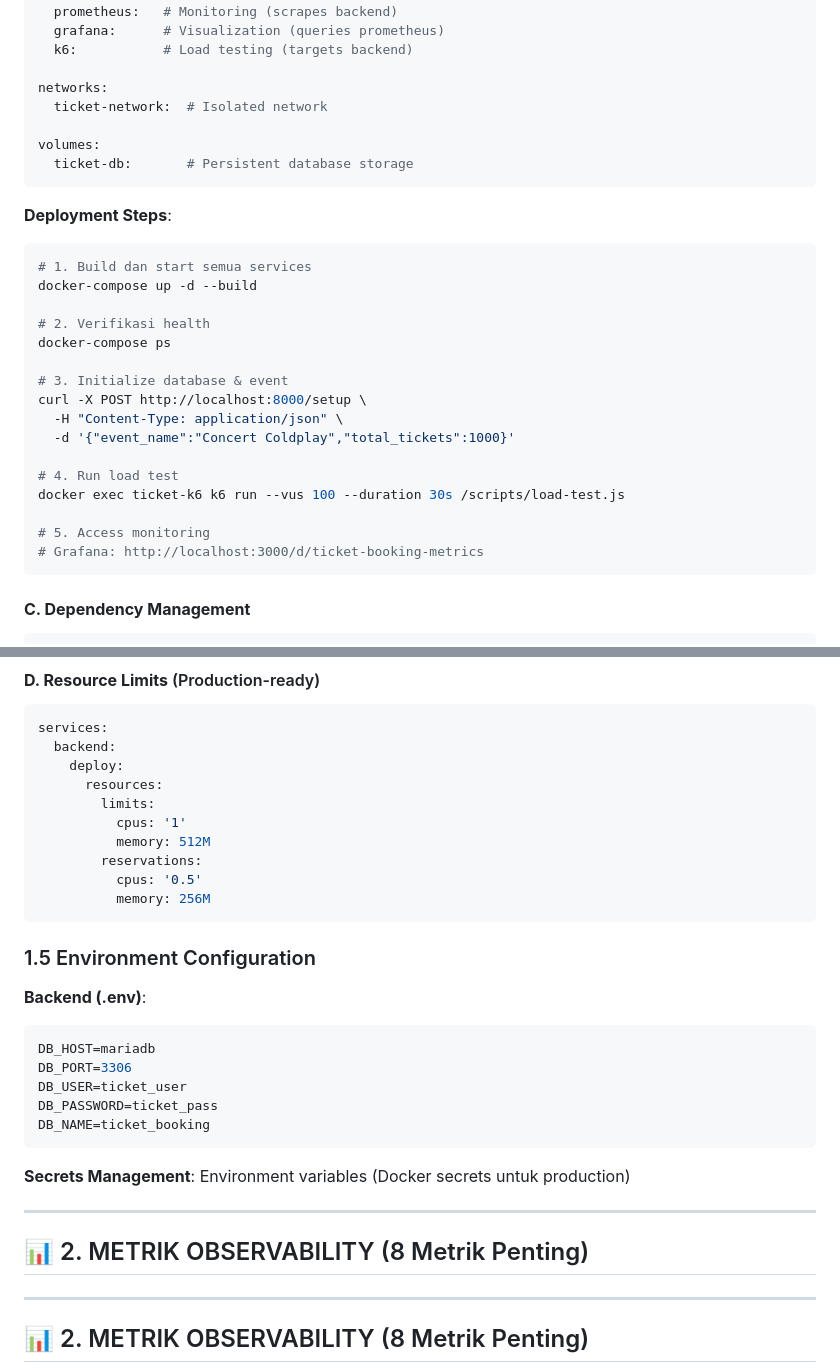
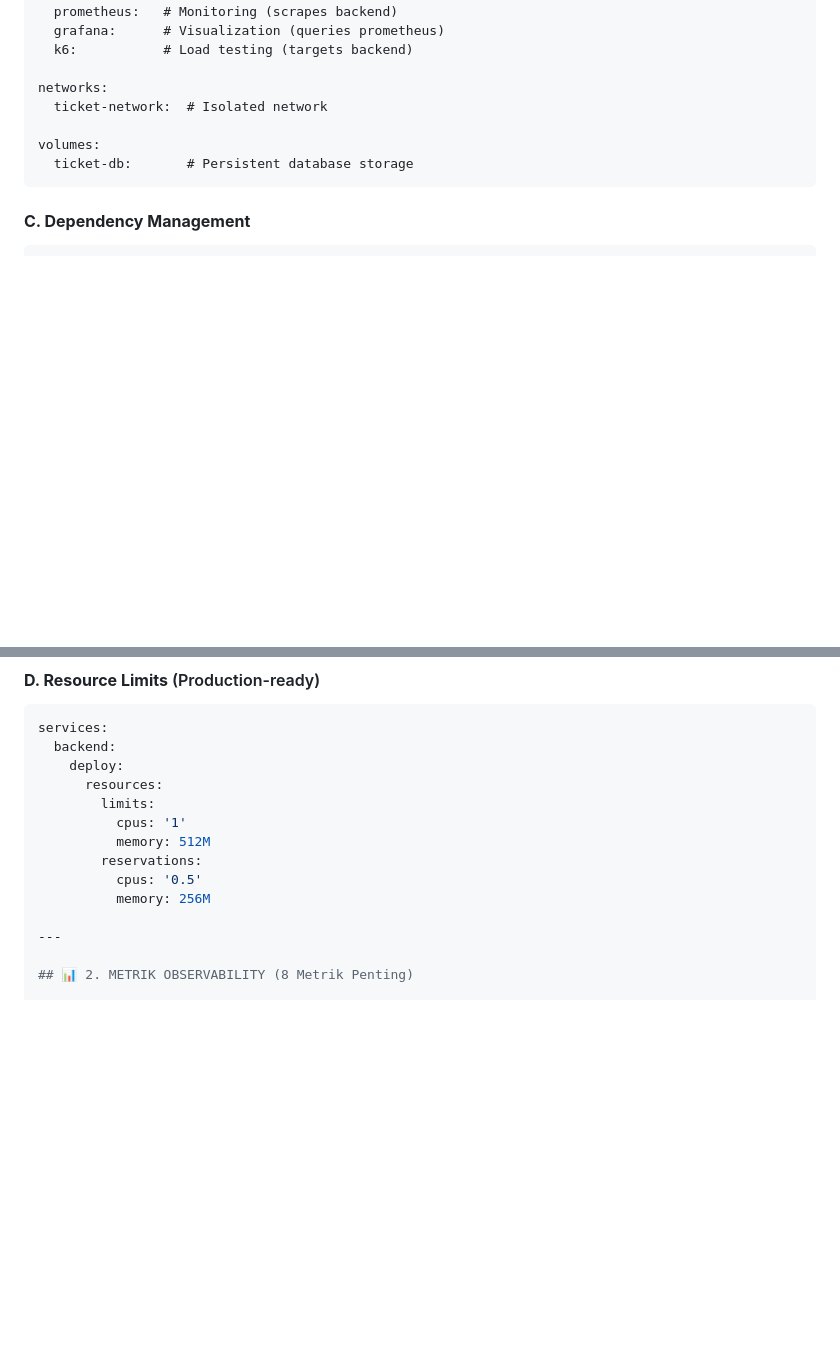
Before and after one commit to rgn1375/cloudservices, a Markdown page: README.md, 2 parts joined by grey strips. Rendered like a GitHub page; blank space fills up the shorter version.

````diff
--- a/README.md
+++ b/README.md
@@ -218,26 +169,6 @@ volumes:
   ticket-db:       # Persistent database storage
 ```
 
-**Deployment Steps**:
-```bash
-# 1. Build dan start semua services
-docker-compose up -d --build
-
-# 2. Verifikasi health
-docker-compose ps
-
-# 3. Initialize database & event
-curl -X POST http://localhost:8000/setup \
-  -H "Content-Type: application/json" \
-  -d '{"event_name":"Concert Coldplay","total_tickets":1000}'
-
-# 4. Run load test
-docker exec ticket-k6 k6 run --vus 100 --duration 30s /scripts/load-test.js
-
-# 5. Access monitoring
-# Grafana: http://localhost:3000/d/ticket-booking-metrics
-```
-
 #### **C. Dependency Management**
 ```
 mariadb (base)
@@ -268,24 +199,6 @@ services:
         reservations:
           cpus: '0.5'
           memory: 256M
-```
-
-### 1.5 Environment Configuration
-
-**Backend (.env)**:
-```bash
-DB_HOST=mariadb
-DB_PORT=3306
-DB_USER=ticket_user
-DB_PASSWORD=ticket_pass
-DB_NAME=ticket_booking
-```
-
-**Secrets Management**: Environment variables (Docker secrets untuk production)
-
----
-
-## 📊 2. METRIK OBSERVABILITY (8 Metrik Penting)
 
 ---
 
````
Also changed, not shown: other parts of README.md (+0 -49 lines).
